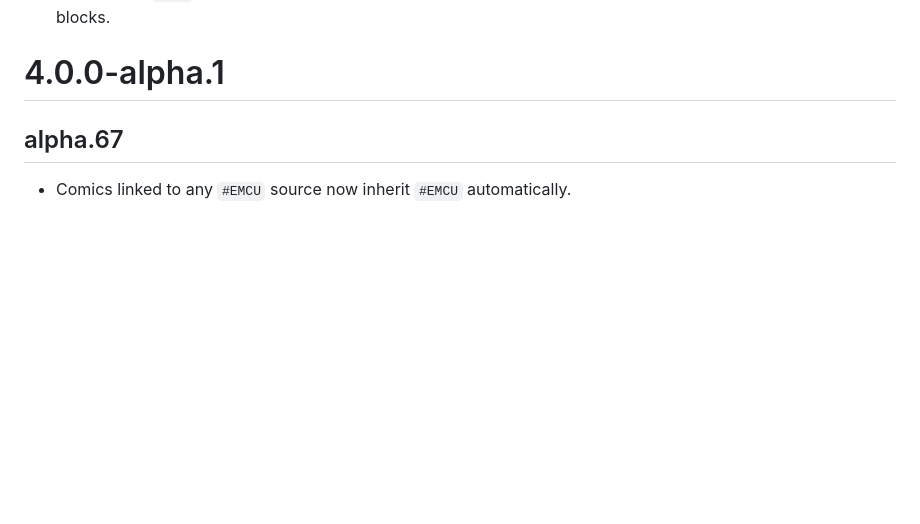
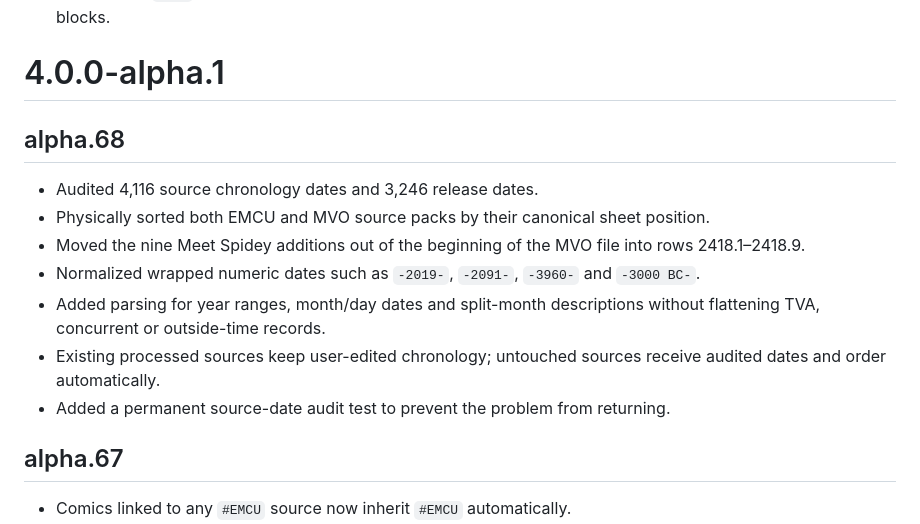
Before and after one commit to hominicus1/Chronizo, a Markdown page: CHANGELOG.md, the part around the change. Rendered like a GitHub page; blank space fills up the shorter version.

Commit message:
Document alpha 68

```diff
--- a/CHANGELOG.md
+++ b/CHANGELOG.md
@@ -17,6 +17,16 @@
 - Release Order groups by release date + universe + media label.
 - Micro-event `type` values such as event/clue/background no longer split one episode into multiple release blocks.
 # 4.0.0-alpha.1
+
+## alpha.68
+
+- Audited 4,116 source chronology dates and 3,246 release dates.
+- Physically sorted both EMCU and MVO source packs by their canonical sheet position.
+- Moved the nine Meet Spidey additions out of the beginning of the MVO file into rows 2418.1–2418.9.
+- Normalized wrapped numeric dates such as `-2019-`, `-2091-`, `-3960-` and `-3000 BC-`.
+- Added parsing for year ranges, month/day dates and split-month descriptions without flattening TVA, concurrent or outside-time records.
+- Existing processed sources keep user-edited chronology; untouched sources receive audited dates and order automatically.
+- Added a permanent source-date audit test to prevent the problem from returning.
 
 ## alpha.67
 
```
